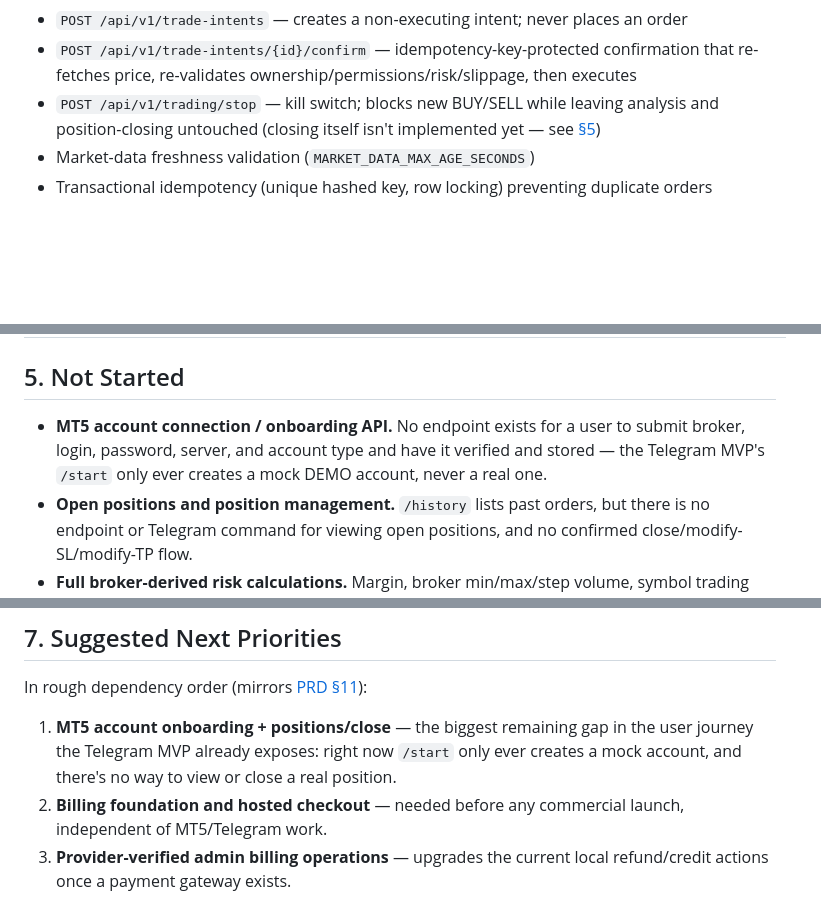
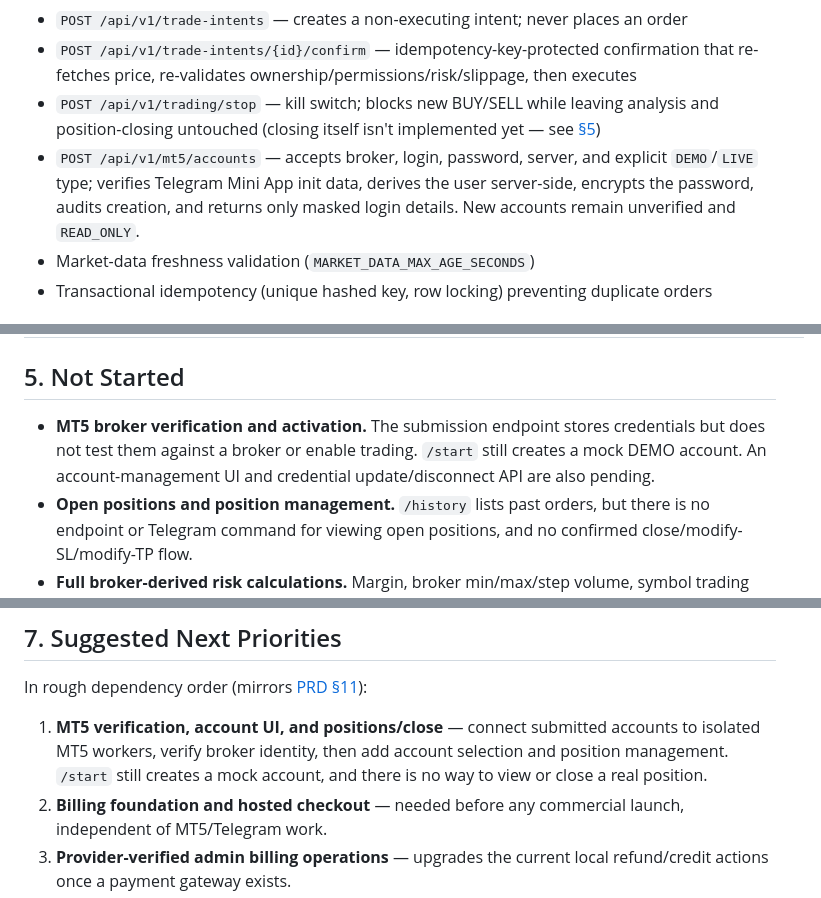
Before and after one commit to kukuhtw/aifrx, a Markdown page: docs/project-status-report.md, 3 parts joined by grey strips. Drawn GitHub-style; blank space fills up the shorter version.

```diff
--- a/docs/project-status-report.md
+++ b/docs/project-status-report.md
@@ -42,6 +42,7 @@ Status markers used below:
 - `POST /api/v1/trade-intents` — creates a non-executing intent; never places an order
 - `POST /api/v1/trade-intents/{id}/confirm` — idempotency-key-protected confirmation that re-fetches price, re-validates ownership/permissions/risk/slippage, then executes
 - `POST /api/v1/trading/stop` — kill switch; blocks new BUY/SELL while leaving analysis and position-closing untouched (closing itself isn't implemented yet — see [§5](#5-not-started))
+- `POST /api/v1/mt5/accounts` — accepts broker, login, password, server, and explicit `DEMO`/`LIVE` type; verifies Telegram Mini App init data, derives the user server-side, encrypts the password, audits creation, and returns only masked login details. New accounts remain unverified and `READ_ONLY`.
 - Market-data freshness validation (`MARKET_DATA_MAX_AGE_SECONDS`)
 - Transactional idempotency (unique hashed key, row locking) preventing duplicate orders
 
@@ -115,7 +116,7 @@ This is a real but limited safety net — see [§5](#5-not-started) for what's s
 
 ## 5. Not Started
 
-- **MT5 account connection / onboarding API.** No endpoint exists for a user to submit broker, login, password, server, and account type and have it verified and stored — the Telegram MVP's `/start` only ever creates a mock DEMO account, never a real one.
+- **MT5 broker verification and activation.** The submission endpoint stores credentials but does not test them against a broker or enable trading. `/start` still creates a mock DEMO account. An account-management UI and credential update/disconnect API are also pending.
 - **Open positions and position management.** `/history` lists past orders, but there is no endpoint or Telegram command for viewing open positions, and no confirmed close/modify-SL/modify-TP flow.
 - **Full broker-derived risk calculations.** Margin, broker min/max/step volume, symbol trading status, and market-session validation against live MT5 data are not implemented; neither is the daily-loss enforcement noted in §4.
 - **Real MT5 connectivity.** The current stack only runs in `MT5_MODE=MOCK`. Connecting an actual demo or live broker account requires a Windows host for the MT5 terminal and the official `MetaTrader5` Python package — this is a platform constraint, not unfinished code (see [linux-vps-deployment.md](linux-vps-deployment.md) and [windows-vps-deployment.md](windows-vps-deployment.md), which document exactly how to do this when it's time, but it hasn't been executed against a real broker in this repository).
@@ -138,7 +139,7 @@ Everything else in §5 is ordinary engineering backlog and can proceed independe
 
 In rough dependency order (mirrors [PRD §11](prd.md#11-release-phases)):
 
-1. **MT5 account onboarding + positions/close** — the biggest remaining gap in the user journey the Telegram MVP already exposes: right now `/start` only ever creates a mock account, and there's no way to view or close a real position.
+1. **MT5 verification, account UI, and positions/close** — connect submitted accounts to isolated MT5 workers, verify broker identity, then add account selection and position management. `/start` still creates a mock account, and there is no way to view or close a real position.
 2. **Billing foundation and hosted checkout** — needed before any commercial launch, independent of MT5/Telegram work.
 3. **Provider-verified admin billing operations** — upgrades the current local refund/credit actions once a payment gateway exists.
 4. **Production MT5 worker isolation** — needed before more than one real account can be supported safely.
```
Also changed, not shown: other parts of docs/project-status-report.md (+5 -5 lines).
